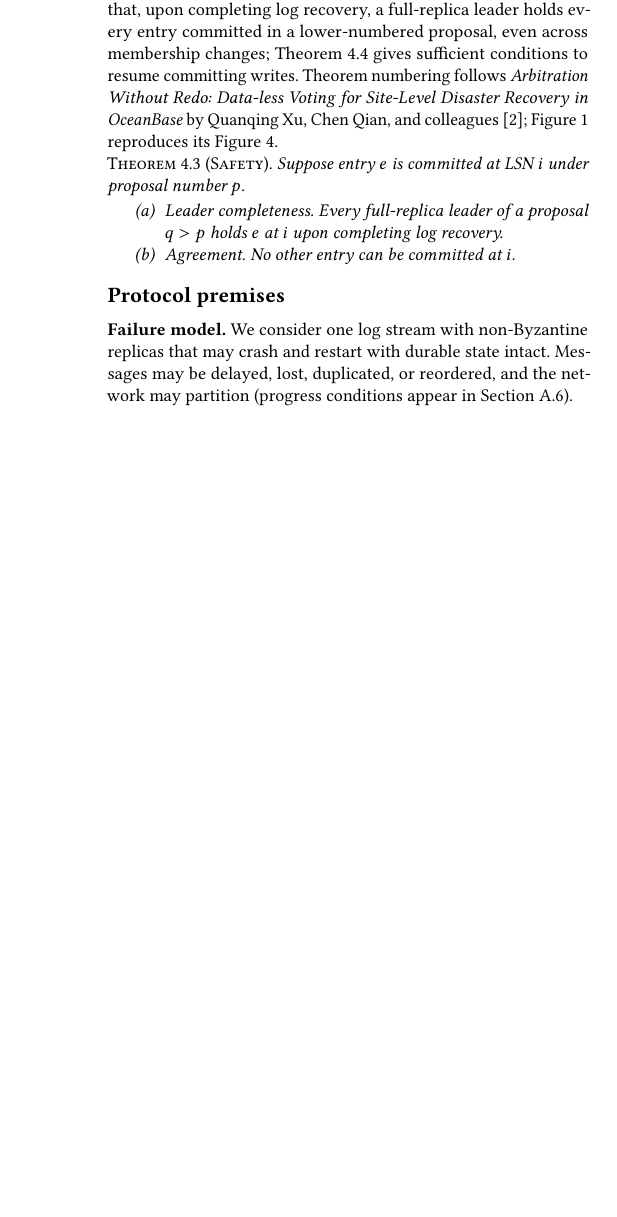
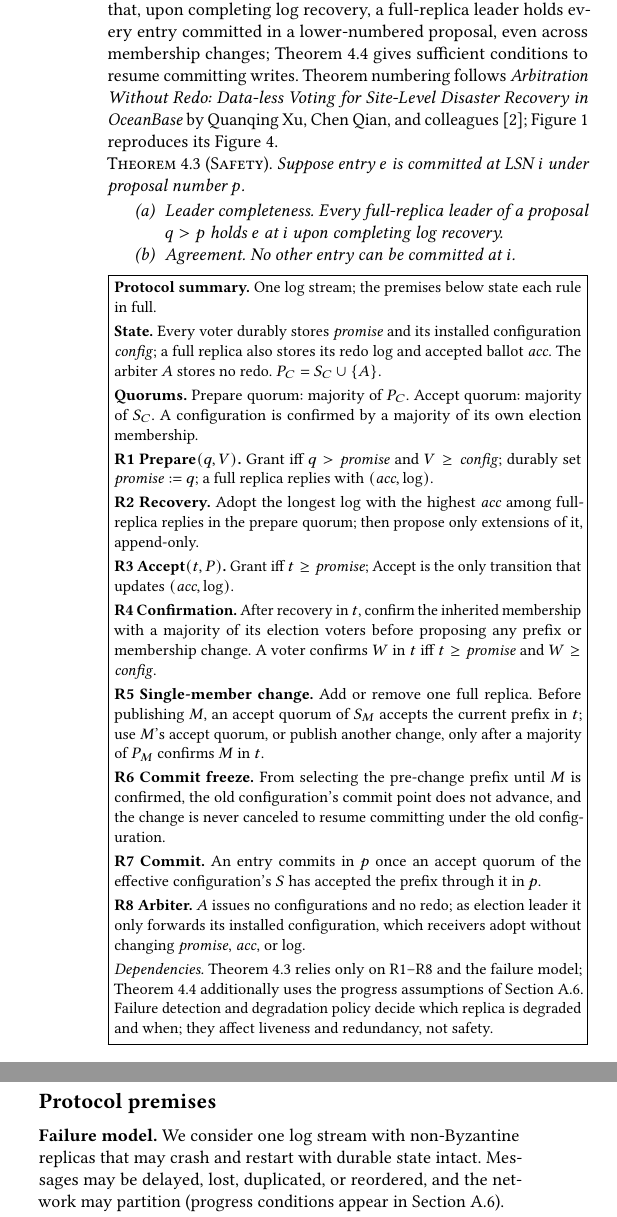
Before and after one commit to oceanbase/formal-verification, a LaTeX paper (protocols/arbitration/proof/arbitration-proof.tex): part of one column of page 1 of 3 before the commit and two parts of the columns of page 1 of 4 after it, the two joined at a grey line, cut so that both start at the same text, the shorter picture padded with empty space. Compiled offline with pdfLaTeX.

Commit message:
proof: add protocol summary box (R1-R8) mapping the premises used by Theorems 4.3 and 4.4

```diff
--- a/protocols/arbitration/proof/arbitration-proof.tex
+++ b/protocols/arbitration/proof/arbitration-proof.tex
@@ -43,6 +43,61 @@ number \(p\).}
     of a proposal \(q>p\) holds \(e\) at \(i\) upon completing log recovery.}
   \item[\emph{(b)}] \emph{Agreement. No other entry can be committed at \(i\).}
 \end{enumerate}
+
+\par\addvspace{\medskipamount}
+\noindent\fbox{\begin{minipage}{\dimexpr\columnwidth-2\fboxsep-2\fboxrule\relax}
+\small\setlength{\parskip}{2pt}\setlength{\parindent}{0pt}
+\textbf{Protocol summary.} One log stream; the premises below state each rule
+in full.
+
+\textbf{State.} Every voter durably stores \(\mathit{promise}\) and its
+installed configuration \(\mathit{config}\); a full replica also stores its
+redo \(\mathrm{log}\) and accepted ballot \(\acc\). The arbiter \(A\) stores
+no redo. \(P_C=S_C\cup\{A\}\).
+
+\textbf{Quorums.} Prepare quorum: majority of \(P_C\). Accept quorum:
+majority of \(S_C\). A configuration is confirmed by a majority of its own
+election membership.
+
+\textbf{R1 Prepare\((q,V)\).} Grant iff \(q>\mathit{promise}\) and
+\(V\ge\mathit{config}\); durably set \(\mathit{promise}:=q\); a full replica
+replies with \((\acc,\mathrm{log})\).
+
+\textbf{R2 Recovery.} Adopt the longest log with the highest \(\acc\) among
+full-replica replies in the prepare quorum; then propose only extensions of
+it, append-only.
+
+\textbf{R3 Accept\((t,P)\).} Grant iff \(t\ge\mathit{promise}\); Accept is
+the only transition that updates \((\acc,\mathrm{log})\).
+
+\textbf{R4 Confirmation.} After recovery in \(t\), confirm the inherited
+membership with a majority of its election voters before proposing any
+prefix or membership change. A voter confirms \(W\) in \(t\) iff
+\(t\ge\mathit{promise}\) and \(W\ge\mathit{config}\).
+
+\textbf{R5 Single-member change.} Add or remove one full replica. Before
+publishing \(M\), an accept quorum of \(S_M\) accepts the current prefix in
+\(t\); use \(M\)'s accept quorum, or publish another change, only after a
+majority of \(P_M\) confirms \(M\) in \(t\).
+
+\textbf{R6 Commit freeze.} From selecting the pre-change prefix until \(M\)
+is confirmed, the old configuration's commit point does not advance, and the
+change is never canceled to resume committing under the old configuration.
+
+\textbf{R7 Commit.} An entry commits in \(p\) once an accept quorum of the
+effective configuration's \(S\) has accepted the prefix through it in \(p\).
+
+\textbf{R8 Arbiter.} \(A\) issues no configurations and no redo; as election
+leader it only forwards its installed configuration, which receivers adopt
+without changing \(\mathit{promise}\), \(\acc\), or \(\mathrm{log}\).
+
+\emph{Dependencies.} Theorem~4.3 relies only on R1--R8 and the failure model;
+Theorem~4.4 additionally uses the progress assumptions of
+Section~\ref{sec:liveness}. Failure detection and degradation policy decide
+which replica is degraded and when; they affect liveness and redundancy, not
+safety.
+\end{minipage}}
+\par\addvspace{\medskipamount}
 
 \subsection*{Protocol premises}
 \begingroup
```
Also changed, not shown: protocols/arbitration/proof/arbitration-proof.pdf.
